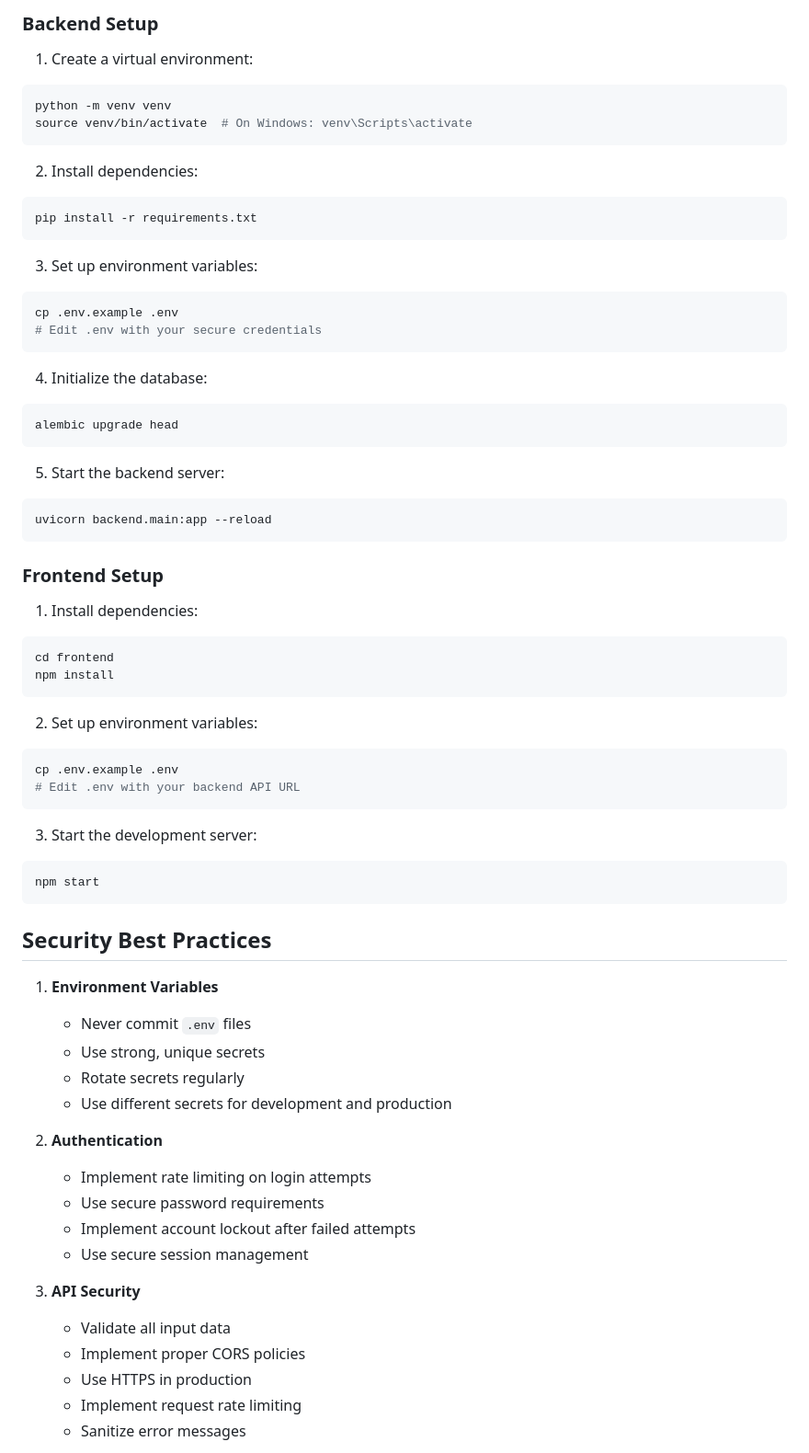
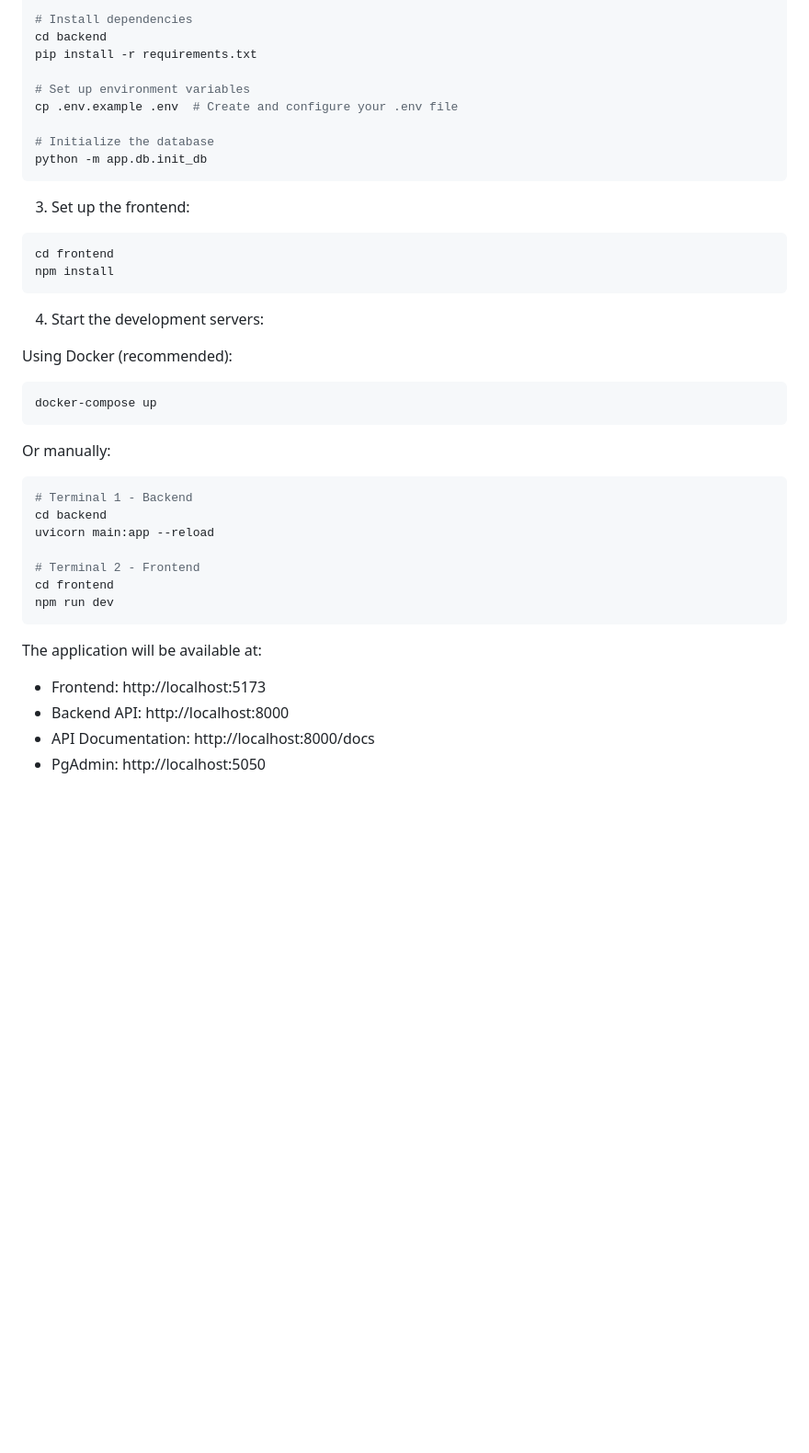
Before and after one commit to Grodondo/Finance_Investing_Website, a Markdown page: README.md, the part around one of its changes. Shown at 92% size. Rendered like a GitHub page; blank space fills up the shorter version.

````diff
--- a/README.md
+++ b/README.md
@@ -76,70 +72,42 @@ REACT_APP_ENV=development
 
-### Backend Setup
+# Install dependencies
+cd backend
+pip install -r requirements.txt
 
-1. Create a virtual environment:
-```bash
-python -m venv venv
-source venv/bin/activate  # On Windows: venv\Scripts\activate
+# Set up environment variables
+cp .env.example .env  # Create and configure your .env file
+
+# Initialize the database
+python -m app.db.init_db
 ```
 
-2. Install dependencies:
-```bash
-pip install -r requirements.txt
-```
-
-3. Set up environment variables:
-```bash
-cp .env.example .env
-# Edit .env with your secure credentials
-```
-
-4. Initialize the database:
-```bash
-alembic upgrade head
-```
-
-5. Start the backend server:
-```bash
-uvicorn backend.main:app --reload
-```
-
-### Frontend Setup
-
-1. Install dependencies:
+3. Set up the frontend:
 ```bash
 cd frontend
 npm install
 ```
 
-2. Set up environment variables:
+4. Start the development servers:
+
+Using Docker (recommended):
 ```bash
-cp .env.example .env
-# Edit .env with your backend API URL
+docker-compose up
 ```
 
-3. Start the development server:
+Or manually:
 ```bash
-npm start
+# Terminal 1 - Backend
+cd backend
+uvicorn main:app --reload
+
+# Terminal 2 - Frontend
+cd frontend
+npm run dev
 ```
 
-## Security Best Practices
+The application will be available at:
+- Frontend: http://localhost:5173
+- Backend API: http://localhost:8000
+- API Documentation: http://localhost:8000/docs
+- PgAdmin: http://localhost:5050
 
-1. **Environment Variables**
-   - Never commit `.env` files
-   - Use strong, unique secrets
-   - Rotate secrets regularly
-   - Use different secrets for development and production
-
-2. **Authentication**
-   - Implement rate limiting on login attempts
-   - Use secure password requirements
-   - Implement account lockout after failed attempts
-   - Use secure session management
-
-3. **API Security**
-   - Validate all input data
-   - Implement proper CORS policies
-   - Use HTTPS in production
-   - Implement request rate limiting
-   - Sanitize error messages
-
````
Also changed, not shown: other parts of README.md (+121 -90 lines).
